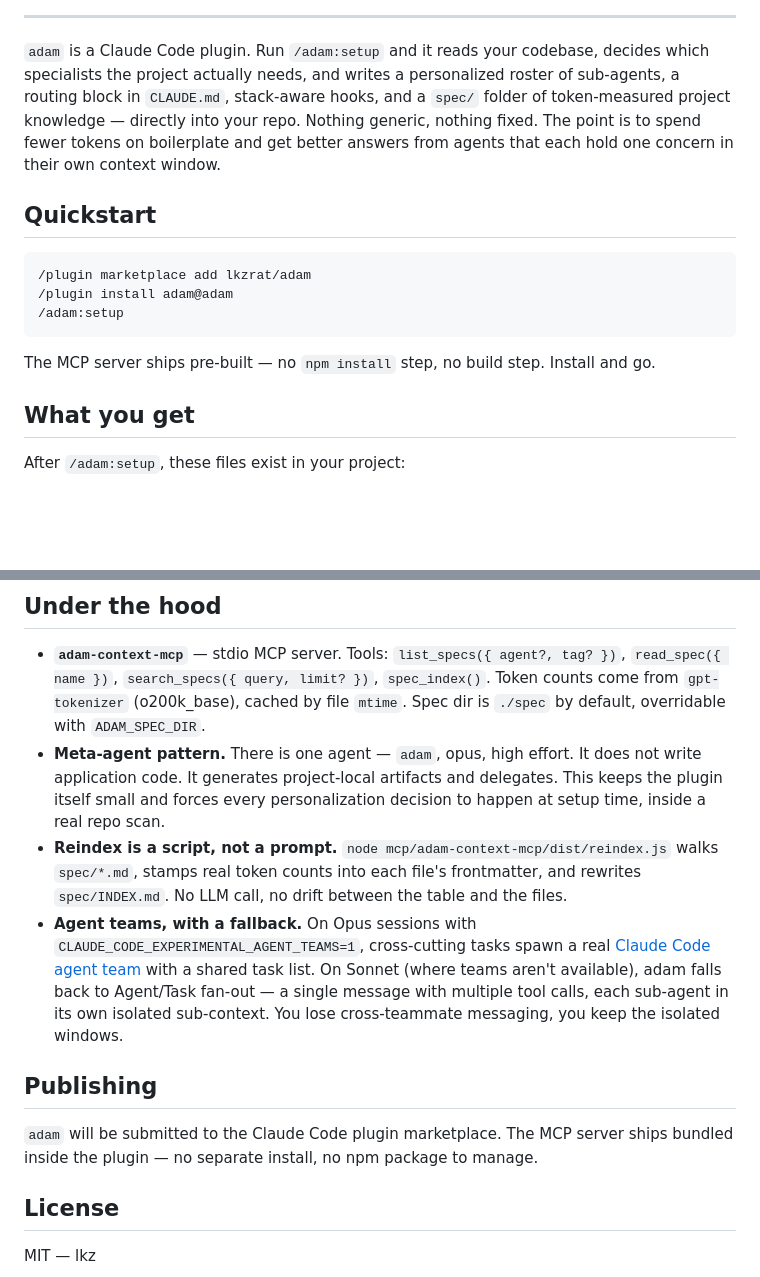
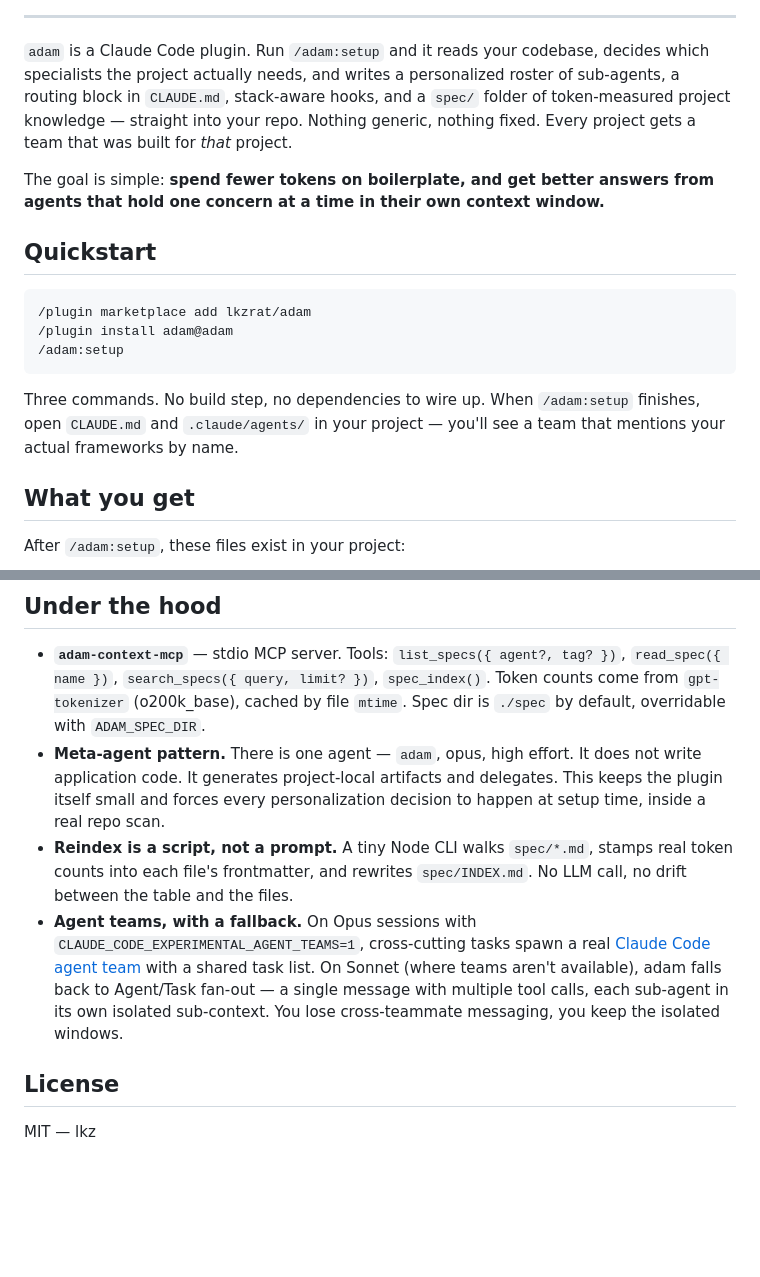
Before and after one commit to lkzppm/adam, a Markdown page: README.md, 2 parts joined by grey strips. GitHub-like rendering; blank space fills up the shorter version.

````diff
--- a/README.md
+++ b/README.md
@@ -7,6 +14,8 @@
 ---
 
-`adam` is a Claude Code plugin. Run `/adam:setup` and it reads your codebase, decides which specialists the project actually needs, and writes a personalized roster of sub-agents, a routing block in `CLAUDE.md`, stack-aware hooks, and a `spec/` folder of token-measured project knowledge — directly into your repo. Nothing generic, nothing fixed. The point is to spend fewer tokens on boilerplate and get better answers from agents that each hold one concern in their own context window.
+`adam` is a Claude Code plugin. Run `/adam:setup` and it reads your codebase, decides which specialists the project actually needs, and writes a personalized roster of sub-agents, a routing block in `CLAUDE.md`, stack-aware hooks, and a `spec/` folder of token-measured project knowledge — straight into your repo. Nothing generic, nothing fixed. Every project gets a team that was built for *that* project.
+
+The goal is simple: **spend fewer tokens on boilerplate, and get better answers from agents that hold one concern at a time in their own context window.**
 
 ## Quickstart
 
@@ -16,7 +25,7 @@
 /adam:setup
 ```
 
-The MCP server ships pre-built — no `npm install` step, no build step. Install and go.
+Three commands. No build step, no dependencies to wire up. When `/adam:setup` finishes, open `CLAUDE.md` and `.claude/agents/` in your project — you'll see a team that mentions your actual frameworks by name.
 
 ## What you get
 
@@ -67,12 +103,8 @@ The orchestrator sees that table. A `web-ui` teammate only loads `landing-page`,
 
 - **`adam-context-mcp`** — stdio MCP server. Tools: `list_specs({ agent?, tag? })`, `read_spec({ name })`, `search_specs({ query, limit? })`, `spec_index()`. Token counts come from `gpt-tokenizer` (o200k_base), cached by file `mtime`. Spec dir is `./spec` by default, overridable with `ADAM_SPEC_DIR`.
 - **Meta-agent pattern.** There is one agent — `adam`, opus, high effort. It does not write application code. It generates project-local artifacts and delegates. This keeps the plugin itself small and forces every personalization decision to happen at setup time, inside a real repo scan.
-- **Reindex is a script, not a prompt.** `node mcp/adam-context-mcp/dist/reindex.js` walks `spec/*.md`, stamps real token counts into each file's frontmatter, and rewrites `spec/INDEX.md`. No LLM call, no drift between the table and the files.
+- **Reindex is a script, not a prompt.** A tiny Node CLI walks `spec/*.md`, stamps real token counts into each file's frontmatter, and rewrites `spec/INDEX.md`. No LLM call, no drift between the table and the files.
 - **Agent teams, with a fallback.** On Opus sessions with `CLAUDE_CODE_EXPERIMENTAL_AGENT_TEAMS=1`, cross-cutting tasks spawn a real [Claude Code agent team](https://code.claude.com/docs/en/agent-teams) with a shared task list. On Sonnet (where teams aren't available), adam falls back to Agent/Task fan-out — a single message with multiple tool calls, each sub-agent in its own isolated sub-context. You lose cross-teammate messaging, you keep the isolated windows.
-
-## Publishing
-
-`adam` will be submitted to the Claude Code plugin marketplace. The MCP server ships bundled inside the plugin — no separate install, no npm package to manage.
 
 ## License
 
````
Also changed, not shown: other parts of README.md (+45 -11 lines).
